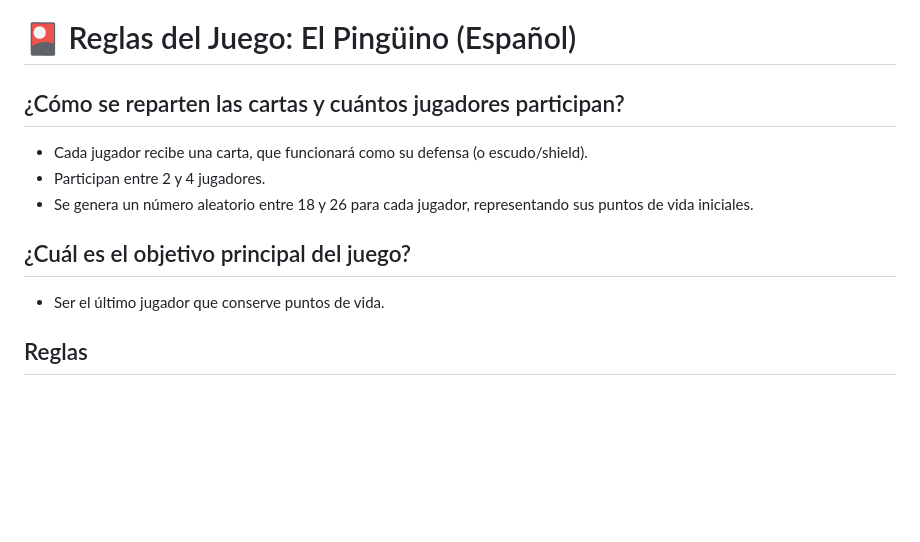
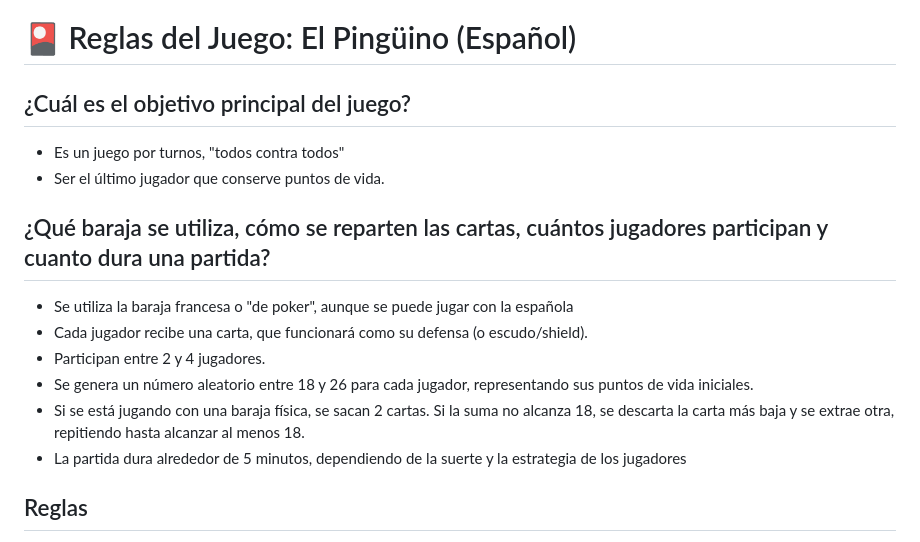
Before and after one commit to Julivillar/PenguinGame, a Markdown page: README.md, the part around the change. Rendered like a GitHub page; blank space fills up the shorter version.

```diff
--- a/README.md
+++ b/README.md
@@ -3,15 +3,18 @@ My project for the end of course
 
 # 🎴 Reglas del Juego: El Pingüino (Español)
 
-## ¿Cómo se reparten las cartas y cuántos jugadores participan?
+## ¿Cuál es el objetivo principal del juego?
+- Es un juego por turnos, "todos contra todos"
+- Ser el último jugador que conserve puntos de vida.
 
+## ¿Qué baraja se utiliza, cómo se reparten las cartas, cuántos jugadores participan y cuanto dura una partida?
+- Se utiliza la baraja francesa o "de poker", aunque se puede jugar con la española
 - Cada jugador recibe una carta, que funcionará como su defensa (o escudo/shield).
 - Participan entre 2 y 4 jugadores.
 - Se genera un número aleatorio entre 18 y 26 para cada jugador, representando sus puntos de vida iniciales.
+- Si se está jugando con una baraja física, se sacan 2 cartas. Si la suma no alcanza 18, se descarta la carta más baja y se extrae otra, repitiendo hasta alcanzar al menos 18.
+- La partida dura alrededor de 5 minutos, dependiendo de la suerte y la estrategia de los jugadores
 
-## ¿Cuál es el objetivo principal del juego?
-
-- Ser el último jugador que conserve puntos de vida.
 
 ## Reglas
 
```
